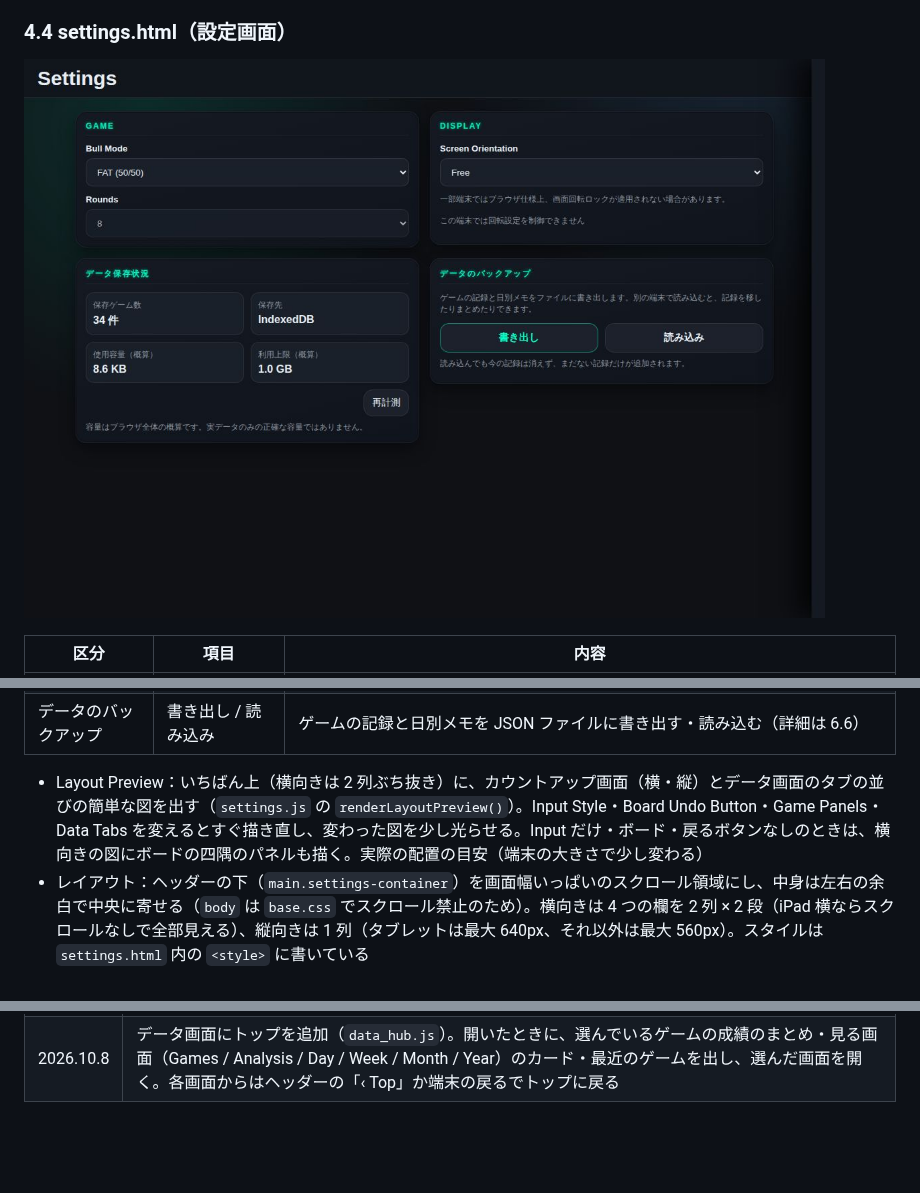
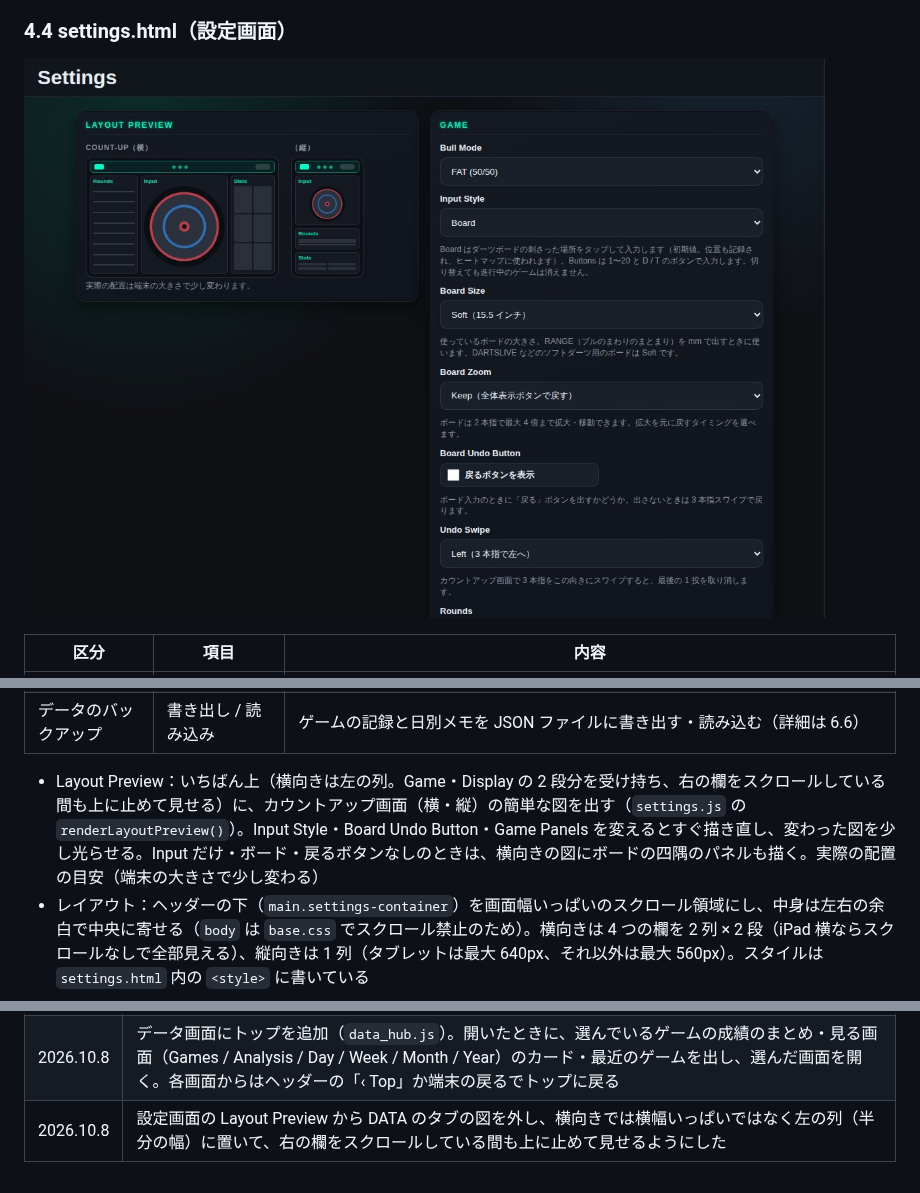
Before and after one commit to izayoisinya/darts-practice, a Markdown page: docs/design.md, 3 parts joined by grey strips. Drawn GitHub-style; pictures changed too: docs/images/settings_tablet.jpg; blank space fills up the shorter version.

```diff
--- a/docs/design.md
+++ b/docs/design.md
@@ -307,7 +307,7 @@ Rounds エリアと Input エリアが横並びになり、その下に Stats
 | データ保存状況 | — | 保存ゲーム数、保存先（IndexedDB / LocalStorage）、使用容量・上限の概算 |
 | データのバックアップ | 書き出し / 読み込み | ゲームの記録と日別メモを JSON ファイルに書き出す・読み込む（詳細は 6.6） |
 
-- Layout Preview：いちばん上（横向きは 2 列ぶち抜き）に、カウントアップ画面（横・縦）とデータ画面のタブの並びの簡単な図を出す（`settings.js` の `renderLayoutPreview()`）。Input Style・Board Undo Button・Game Panels・Data Tabs を変えるとすぐ描き直し、変わった図を少し光らせる。Input だけ・ボード・戻るボタンなしのときは、横向きの図にボードの四隅のパネルも描く。実際の配置の目安（端末の大きさで少し変わる）
+- Layout Preview：いちばん上（横向きは左の列。Game・Display の 2 段分を受け持ち、右の欄をスクロールしている間も上に止めて見せる）に、カウントアップ画面（横・縦）の簡単な図を出す（`settings.js` の `renderLayoutPreview()`）。Input Style・Board Undo Button・Game Panels を変えるとすぐ描き直し、変わった図を少し光らせる。Input だけ・ボード・戻るボタンなしのときは、横向きの図にボードの四隅のパネルも描く。実際の配置の目安（端末の大きさで少し変わる）
 - レイアウト：ヘッダーの下（`main.settings-container`）を画面幅いっぱいのスクロール領域にし、中身は左右の余白で中央に寄せる（`body` は `base.css` でスクロール禁止のため）。横向きは 4 つの欄を 2 列 × 2 段（iPad 横ならスクロールなしで全部見える）、縦向きは 1 列（タブレットは最大 640px、それ以外は最大 560px）。スタイルは `settings.html` 内の `<style>` に書いている
 
 ### 4.5 news.html（お知らせ画面）
@@ -1020,3 +1020,4 @@ graph LR
 | 2026.10.8 | メイン画面のレイアウトを更新。MAIN GAME（CountUp）と NEXT（01・Cricket）の分け方をやめ、GAMES に 3 つのゲームを同じ大きさのカードで並べ、それぞれの記録のまとめ（01 は上がり率など、Cricket は平均 MPR など）を出すようにした。UTILITY は横並び。画面画像（`menu_tablet.jpg` / `menu_phone.jpg`）を撮り直した |
 | 2026.10.8 | クリケットのヘッダーの今のラウンドの文字が小さすぎた（`0.8em` が親の文字の大きさの基準になっていた）のを、カウントアップ・01 と同じ大きさにした |
 | 2026.10.8 | データ画面にトップを追加（`data_hub.js`）。開いたときに、選んでいるゲームの成績のまとめ・見る画面（Games / Analysis / Day / Week / Month / Year）のカード・最近のゲームを出し、選んだ画面を開く。各画面からはヘッダーの「‹ Top」か端末の戻るでトップに戻る |
+| 2026.10.8 | 設定画面の Layout Preview から DATA のタブの図を外し、横向きでは横幅いっぱいではなく左の列（半分の幅）に置いて、右の欄をスクロールしている間も上に止めて見せるようにした |
```
Also changed, not shown: 4 other files.
